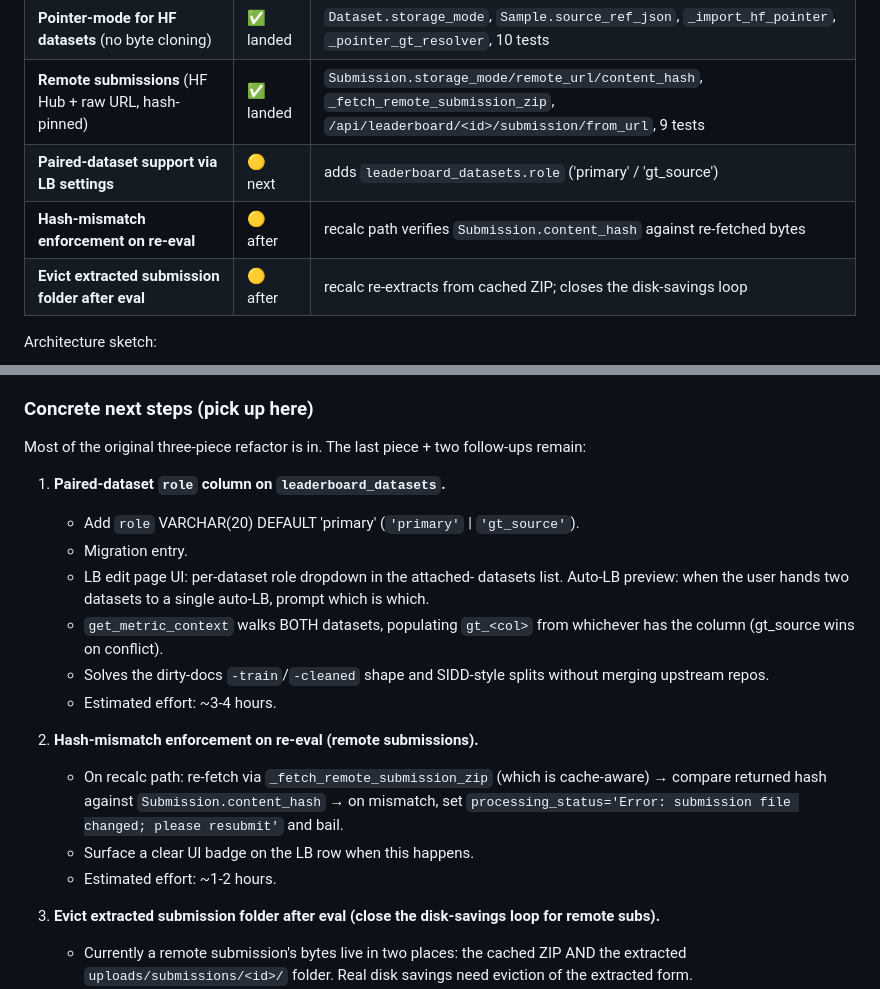
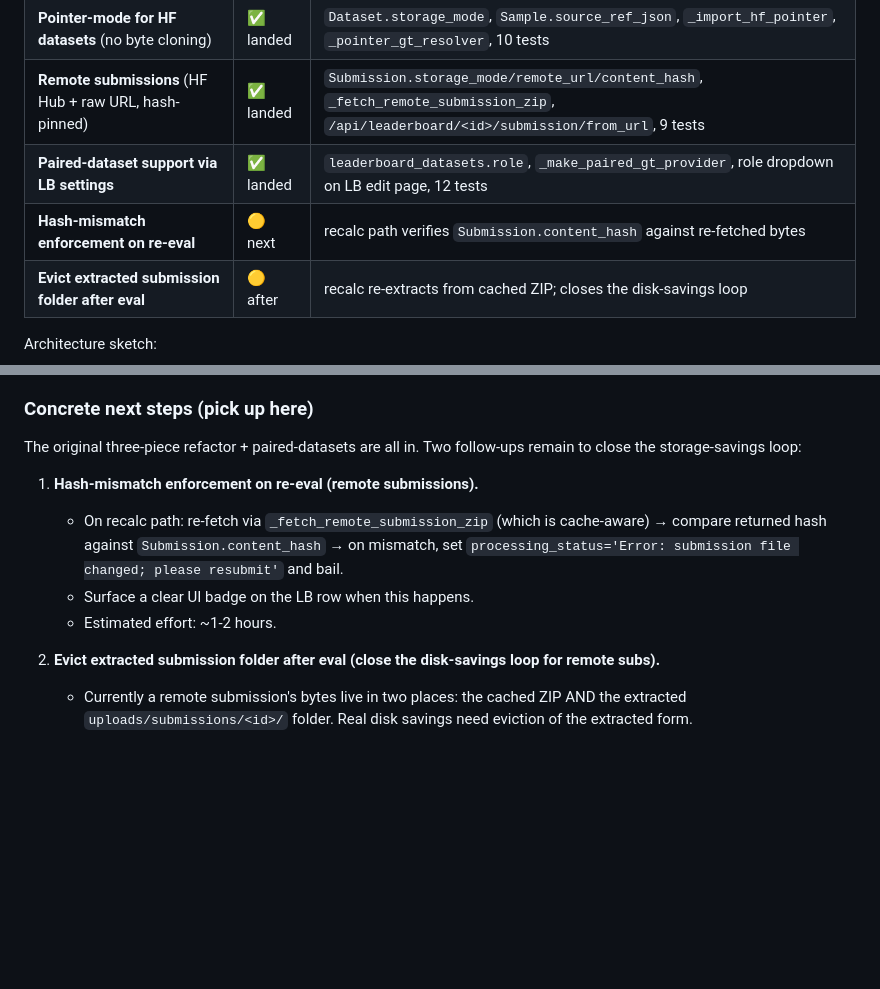
Before and after one commit to yakirma/BenchHub, a Markdown page: docs/SESSION_NOTES_2026-05.md, 2 parts joined by grey strips. GitHub-like rendering; blank space fills up the shorter version.

Commit message:
docs: paired-datasets landed; two storage follow-ups left

```diff
--- a/docs/SESSION_NOTES_2026-05.md
+++ b/docs/SESSION_NOTES_2026-05.md
@@ -22,8 +22,8 @@ backed by a single bounded-LRU disk cache.
 | **Disk-bounded LRU cache** (`bench_cache.py`) | ✅ landed | `bench_cache.py`, `CacheEntry` model, 15 tests |
 | **Pointer-mode for HF datasets** (no byte cloning) | ✅ landed | `Dataset.storage_mode`, `Sample.source_ref_json`, `_import_hf_pointer`, `_pointer_gt_resolver`, 10 tests |
 | **Remote submissions** (HF Hub + raw URL, hash-pinned) | ✅ landed | `Submission.storage_mode/remote_url/content_hash`, `_fetch_remote_submission_zip`, `/api/leaderboard/<id>/submission/from_url`, 9 tests |
-| **Paired-dataset support via LB settings** | 🟡 next | adds `leaderboard_datasets.role` ('primary' / 'gt_source') |
-| **Hash-mismatch enforcement on re-eval** | 🟡 after | recalc path verifies `Submission.content_hash` against re-fetched bytes |
+| **Paired-dataset support via LB settings** | ✅ landed | `leaderboard_datasets.role`, `_make_paired_gt_provider`, role dropdown on LB edit page, 12 tests |
+| **Hash-mismatch enforcement on re-eval** | 🟡 next | recalc path verifies `Submission.content_hash` against re-fetched bytes |
 | **Evict extracted submission folder after eval** | 🟡 after | recalc re-extracts from cached ZIP; closes the disk-savings loop |
 
 Architecture sketch:
@@ -66,23 +66,10 @@ re-ranking.
 
 ### Concrete next steps (pick up here)
 
-Most of the original three-piece refactor is in. The last piece +
-two follow-ups remain:
+The original three-piece refactor + paired-datasets are all in.
+Two follow-ups remain to close the storage-savings loop:
 
-1. **Paired-dataset `role` column on `leaderboard_datasets`.**
-   - Add `role` VARCHAR(20) DEFAULT 'primary' (`'primary'` |
-     `'gt_source'`).
-   - Migration entry.
-   - LB edit page UI: per-dataset role dropdown in the attached-
-     datasets list. Auto-LB preview: when the user hands two
-     datasets to a single auto-LB, prompt which is which.
-   - `get_metric_context` walks BOTH datasets, populating `gt_<col>`
-     from whichever has the column (gt_source wins on conflict).
-   - Solves the dirty-docs `-train`/`-cleaned` shape and SIDD-style
-     splits without merging upstream repos.
-   - Estimated effort: ~3-4 hours.
-
-2. **Hash-mismatch enforcement on re-eval (remote submissions).**
+1. **Hash-mismatch enforcement on re-eval (remote submissions).**
    - On recalc path: re-fetch via `_fetch_remote_submission_zip`
      (which is cache-aware) → compare returned hash against
      `Submission.content_hash` → on mismatch, set
@@ -91,7 +78,7 @@ two follow-ups remain:
    - Surface a clear UI badge on the LB row when this happens.
    - Estimated effort: ~1-2 hours.
 
-3. **Evict extracted submission folder after eval (close the
+2. **Evict extracted submission folder after eval (close the
    disk-savings loop for remote subs).**
    - Currently a remote submission's bytes live in two places: the
      cached ZIP AND the extracted `uploads/submissions/<id>/`
```
